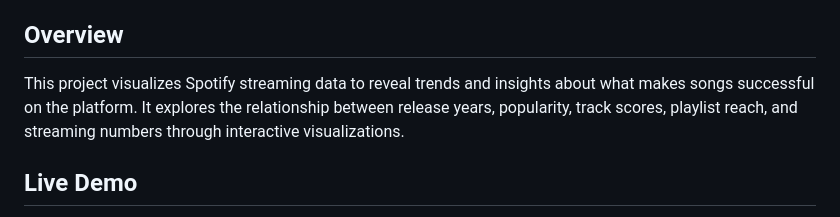
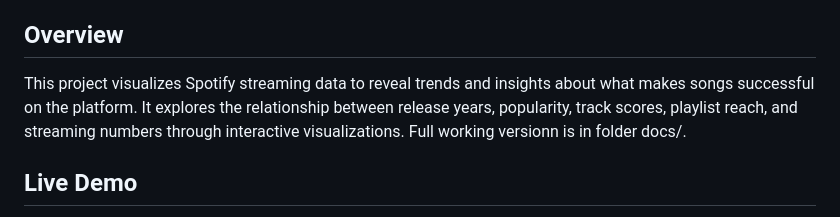
Before and after one commit to Dennis-Ding1/Spotify-Data, a Markdown page: README.md, the part around the change. Drawn GitHub-style.

Commit message:
update reademe

```diff
--- a/README.md
+++ b/README.md
@@ -4,7 +4,7 @@
 Created by Yinuo Yang, Haochen Ding, Xinyue Li
 
 ## Overview
-This project visualizes Spotify streaming data to reveal trends and insights about what makes songs successful on the platform. It explores the relationship between release years, popularity, track scores, playlist reach, and streaming numbers through interactive visualizations.
+This project visualizes Spotify streaming data to reveal trends and insights about what makes songs successful on the platform. It explores the relationship between release years, popularity, track scores, playlist reach, and streaming numbers through interactive visualizations. Full working versionn is in folder docs/.
 
 ## Live Demo
 - **Project Website**: [https://dennis-ding1.github.io/CSC316-Project/](https://dennis-ding1.github.io/CSC316-Project/)
```
